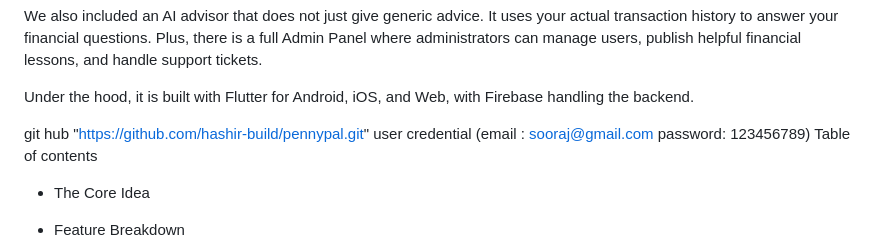
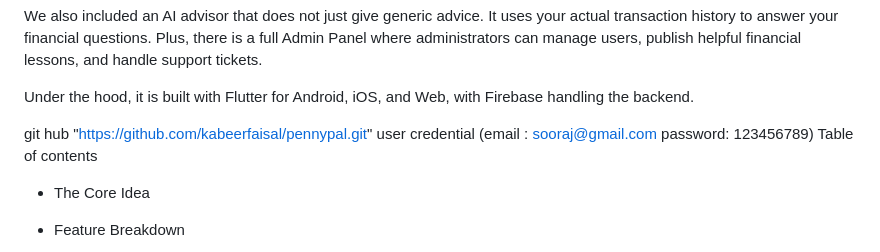
Before and after one commit to kabeerfaisal/pennypal, a Markdown page: README.md, the part around the change. Rendered like a GitHub page.

```diff
--- a/README.md
+++ b/README.md
@@ -10,7 +10,7 @@ We also included an AI advisor that does not just give generic advice. It uses y
 
 Under the hood, it is built with Flutter for Android, iOS, and Web, with Firebase handling the backend.
 
-git hub "https://github.com/hashir-build/pennypal.git"
+git hub "https://github.com/kabeerfaisal/pennypal.git"
 user credential
 (email : sooraj@gmail.com  password: 123456789)
 Table of contents
```
